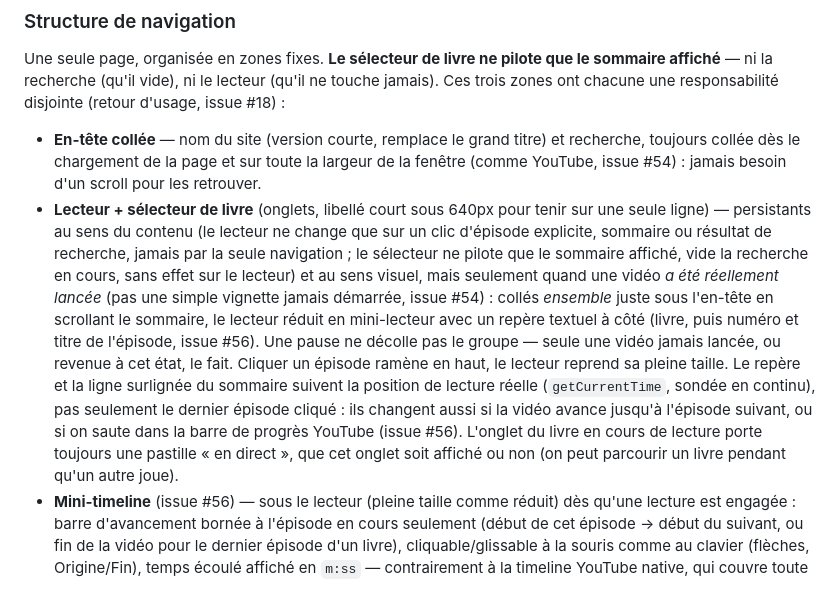
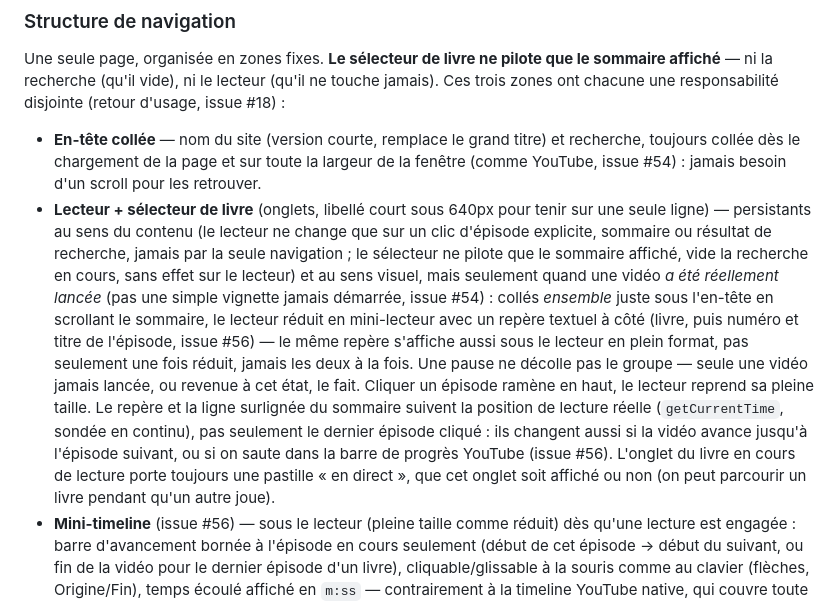
Before and after one commit to G1TS23/kaamelott-marque-page, a Markdown page: docs/SPECS.md, the part around the change. Rendered like a GitHub page.

Commit message:
SPECS.md : le repère épisode s'affiche aussi en plein format
Corrige la description restée sur l'ancien comportement (réduit
seulement) après le dernier changement.

Co-Authored-By: Claude Sonnet 5 <noreply@anthropic.com>
Claude-Session: https://claude.ai/code/session_01HPRZuweLM3kiZUG7pabghG

```diff
--- a/docs/SPECS.md
+++ b/docs/SPECS.md
@@ -243,7 +243,7 @@ Les noms sont francisés comme le reste du code ; leur équivalent dans la note
 Une seule page, organisée en zones fixes. **Le sélecteur de livre ne pilote que le sommaire affiché** — ni la recherche (qu'il vide), ni le lecteur (qu'il ne touche jamais). Ces trois zones ont chacune une responsabilité disjointe (retour d'usage, issue #18) :
 
 - **En-tête collée** — nom du site (version courte, remplace le grand titre) et recherche, toujours collée dès le chargement de la page et sur toute la largeur de la fenêtre (comme YouTube, issue #54) : jamais besoin d'un scroll pour les retrouver.
-- **Lecteur + sélecteur de livre** (onglets, libellé court sous 640px pour tenir sur une seule ligne) — persistants au sens du contenu (le lecteur ne change que sur un clic d'épisode explicite, sommaire ou résultat de recherche, jamais par la seule navigation ; le sélecteur ne pilote que le sommaire affiché, vide la recherche en cours, sans effet sur le lecteur) et au sens visuel, mais seulement quand une vidéo *a été réellement lancée* (pas une simple vignette jamais démarrée, issue #54) : collés *ensemble* juste sous l'en-tête en scrollant le sommaire, le lecteur réduit en mini-lecteur avec un repère textuel à côté (livre, puis numéro et titre de l'épisode, issue #56). Une pause ne décolle pas le groupe — seule une vidéo jamais lancée, ou revenue à cet état, le fait. Cliquer un épisode ramène en haut, le lecteur reprend sa pleine taille. Le repère et la ligne surlignée du sommaire suivent la position de lecture réelle (`getCurrentTime`, sondée en continu), pas seulement le dernier épisode cliqué : ils changent aussi si la vidéo avance jusqu'à l'épisode suivant, ou si on saute dans la barre de progrès YouTube (issue #56). L'onglet du livre en cours de lecture porte toujours une pastille « en direct », que cet onglet soit affiché ou non (on peut parcourir un livre pendant qu'un autre joue).
+- **Lecteur + sélecteur de livre** (onglets, libellé court sous 640px pour tenir sur une seule ligne) — persistants au sens du contenu (le lecteur ne change que sur un clic d'épisode explicite, sommaire ou résultat de recherche, jamais par la seule navigation ; le sélecteur ne pilote que le sommaire affiché, vide la recherche en cours, sans effet sur le lecteur) et au sens visuel, mais seulement quand une vidéo *a été réellement lancée* (pas une simple vignette jamais démarrée, issue #54) : collés *ensemble* juste sous l'en-tête en scrollant le sommaire, le lecteur réduit en mini-lecteur avec un repère textuel à côté (livre, puis numéro et titre de l'épisode, issue #56) — le même repère s'affiche aussi sous le lecteur en plein format, pas seulement une fois réduit, jamais les deux à la fois. Une pause ne décolle pas le groupe — seule une vidéo jamais lancée, ou revenue à cet état, le fait. Cliquer un épisode ramène en haut, le lecteur reprend sa pleine taille. Le repère et la ligne surlignée du sommaire suivent la position de lecture réelle (`getCurrentTime`, sondée en continu), pas seulement le dernier épisode cliqué : ils changent aussi si la vidéo avance jusqu'à l'épisode suivant, ou si on saute dans la barre de progrès YouTube (issue #56). L'onglet du livre en cours de lecture porte toujours une pastille « en direct », que cet onglet soit affiché ou non (on peut parcourir un livre pendant qu'un autre joue).
 - **Mini-timeline** (issue #56) — sous le lecteur (pleine taille comme réduit) dès qu'une lecture est engagée : barre d'avancement bornée à l'épisode en cours seulement (début de cet épisode → début du suivant, ou fin de la vidéo pour le dernier épisode d'un livre), cliquable/glissable à la souris comme au clavier (flèches, Origine/Fin), temps écoulé affiché en `m:ss` — contrairement à la timeline YouTube native, qui couvre toute la vidéo (plusieurs heures) et n'aide pas à se repérer *dans* un épisode précis. Un dépassement de la borne haute (par lecture normale ou par ce geste) fait basculer sur l'épisode suivant, comme pour le repère ci-dessus. Un texte « Chargement… » recouvre le lecteur pendant l'état `BUFFERING` de l'API IFrame : un saut vers un point jamais bufferisé d'une vidéo de plusieurs heures peut prendre plusieurs secondes (écran noir sinon, pas un bug, une latence réseau/CDN normale mais invisible sans ce retour).
 - **Sommaire** — liste des épisodes du livre affiché, visible par défaut quand la recherche est vide.
 - **Pied de page** — toujours visible en bas de l'écran (`position: fixed`), une seule ligne même en mobile. Crédit permanent à Shisheyu (chaînes YouTube et Twitch), lien vers le site et le GitHub de l'auteur du projet, lien vers les mentions légales (issue #20, périmètre redéfini en cours de route — la version d'origine liait la vidéo source et la page Wikipédia du livre actif, retirées sur retour d'usage).
```
